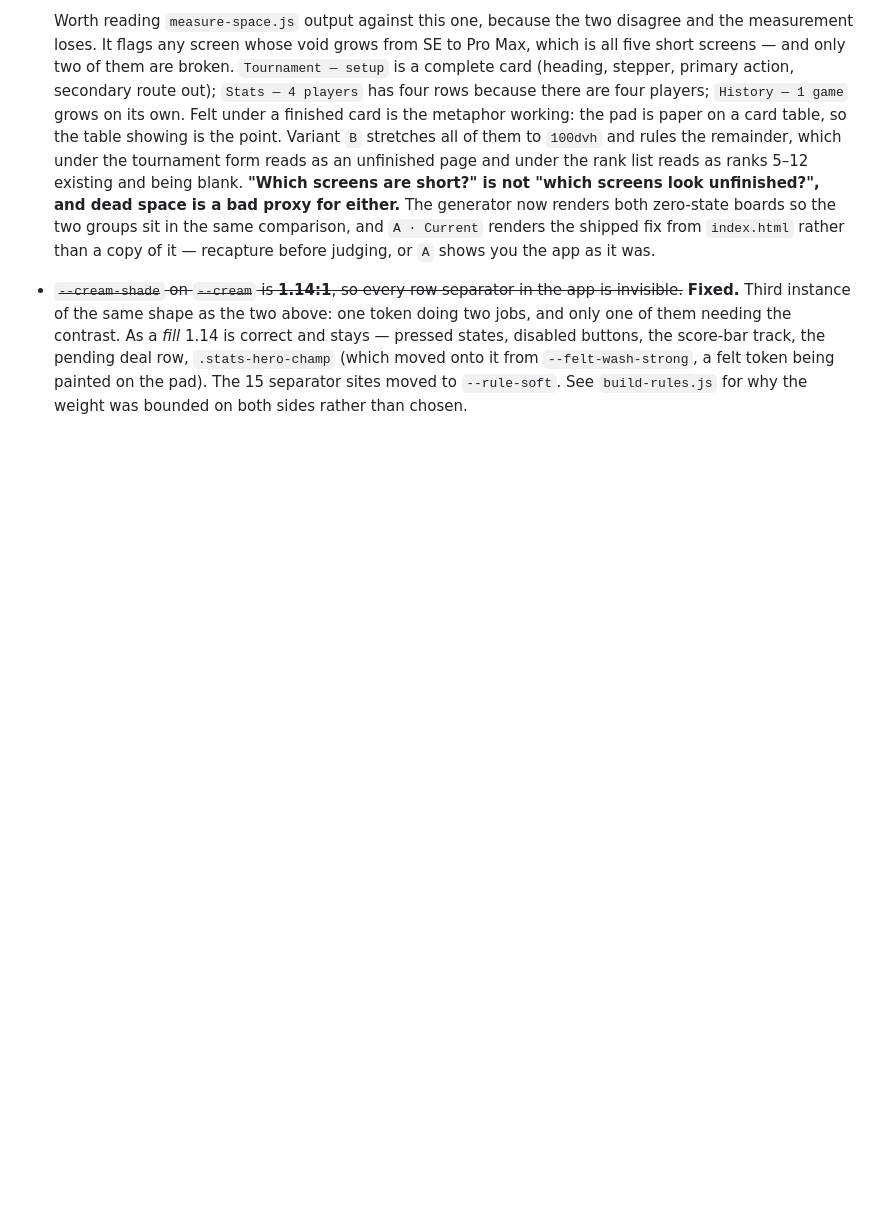
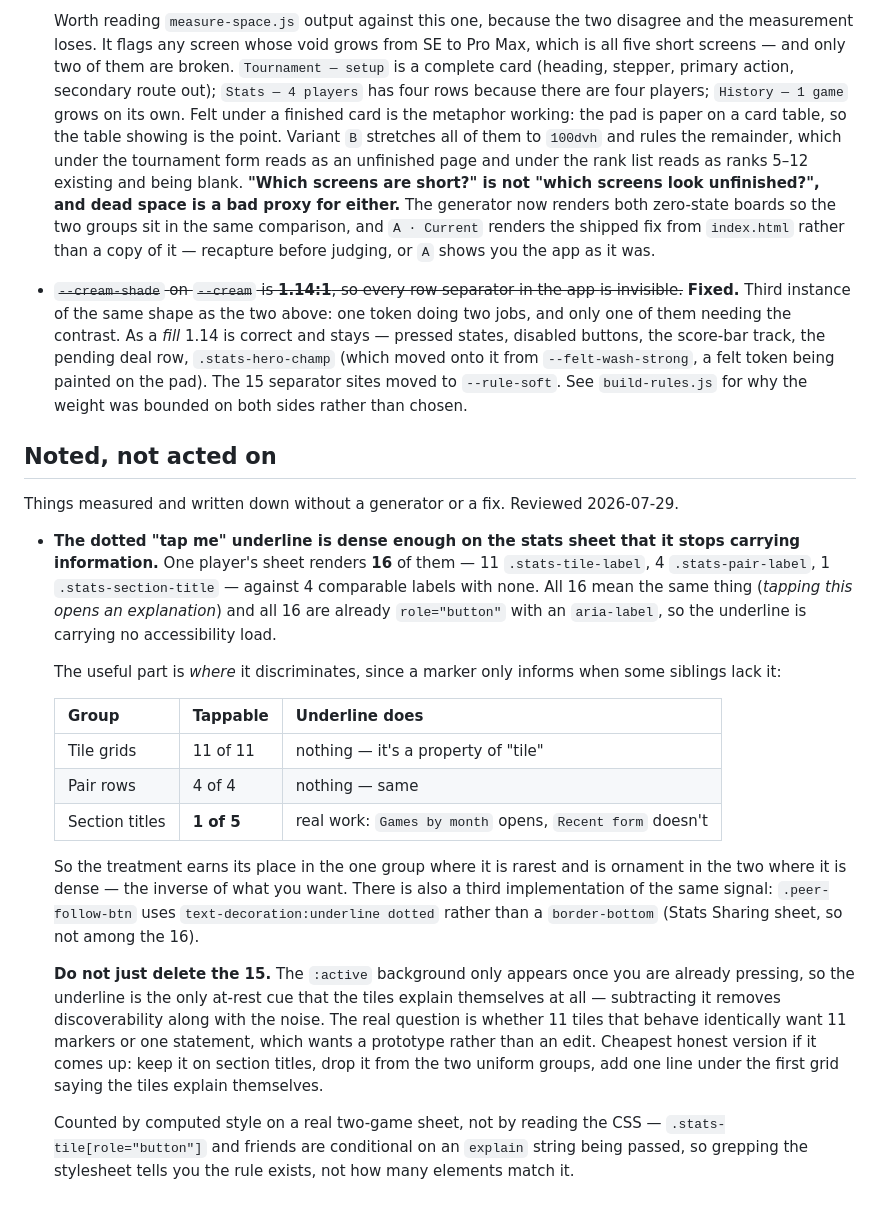
Before and after one commit to Order-at-all-Points/somerset-scorepad, a Markdown page: archive/design-prototypes/README.md, the part around the change. GitHub-like rendering; blank space fills up the shorter version.

Commit message:
Write down the dotted-underline count before it becomes a memory
One player's stats sheet renders 16 dotted "tap me" underlines against 4
comparable labels with none. Counted by computed style on a real two-game sheet
rather than read off the stylesheet, because .stats-tile[role="button"] is
conditional on an `explain` string being passed -- grepping the CSS tells you the
rule exists, not how many elements match it.

Not a fix, and deliberately not a generator either. The finding is about density,
and the useful part is where the marker discriminates: 11 of 11 tiles are
tappable and 4 of 4 pair rows are, so there the underline is a property of the
component rather than a signal, while section titles are 1 of 5 and it is the
only thing distinguishing them. It earns its place where it is rarest and is
ornament where it is dense.

Recorded with the reason not to act on it naively: the :active background only
appears once you are already pressing, so those underlines are the only at-rest
cue that the tiles explain themselves. Deleting 15 of them removes
discoverability along with the noise.

Lands in the prototypes README rather than anywhere else because that file is
already where this project's design reasoning lives, and a finding that is not
in the repo is a finding the next person re-derives.

Co-Authored-By: Claude Opus 5 <noreply@anthropic.com>
Claude-Session: https://claude.ai/code/session_01DUjjddMxzxHtM6zCY3Zp8A

```diff
--- a/archive/design-prototypes/README.md
+++ b/archive/design-prototypes/README.md
@@ -264,3 +264,44 @@ Worth knowing before extending any of this.
   from `--felt-wash-strong`, a felt token being painted on the pad). The 15
   separator sites moved to `--rule-soft`. See `build-rules.js` for why the weight
   was bounded on both sides rather than chosen.
+
+## Noted, not acted on
+
+Things measured and written down without a generator or a fix. Reviewed
+2026-07-29.
+
+- **The dotted "tap me" underline is dense enough on the stats sheet that it
+  stops carrying information.** One player's sheet renders **16** of them —
+  11 `.stats-tile-label`, 4 `.stats-pair-label`, 1 `.stats-section-title` — against
+  4 comparable labels with none. All 16 mean the same thing (*tapping this opens
+  an explanation*) and all 16 are already `role="button"` with an `aria-label`, so
+  the underline is carrying no accessibility load.
+
+  The useful part is *where* it discriminates, since a marker only informs when
+  some siblings lack it:
+
+  | Group | Tappable | Underline does |
+  | --- | --- | --- |
+  | Tile grids | 11 of 11 | nothing — it's a property of "tile" |
+  | Pair rows | 4 of 4 | nothing — same |
+  | Section titles | **1 of 5** | real work: `Games by month` opens, `Recent form` doesn't |
+
+  So the treatment earns its place in the one group where it is rarest and is
+  ornament in the two where it is dense — the inverse of what you want. There is
+  also a third implementation of the same signal: `.peer-follow-btn` uses
+  `text-decoration:underline dotted` rather than a `border-bottom` (Stats Sharing
+  sheet, so not among the 16).
+
+  **Do not just delete the 15.** The `:active` background only appears once you
+  are already pressing, so the underline is the only at-rest cue that the tiles
+  explain themselves at all — subtracting it removes discoverability along with
+  the noise. The real question is whether 11 tiles that behave identically want 11
+  markers or one statement, which wants a prototype rather than an edit. Cheapest
+  honest version if it comes up: keep it on section titles, drop it from the two
+  uniform groups, add one line under the first grid saying the tiles explain
+  themselves.
+
+  Counted by computed style on a real two-game sheet, not by reading the CSS —
+  `.stats-tile[role="button"]` and friends are conditional on an `explain` string
+  being passed, so grepping the stylesheet tells you the rule exists, not how many
+  elements match it.
```
